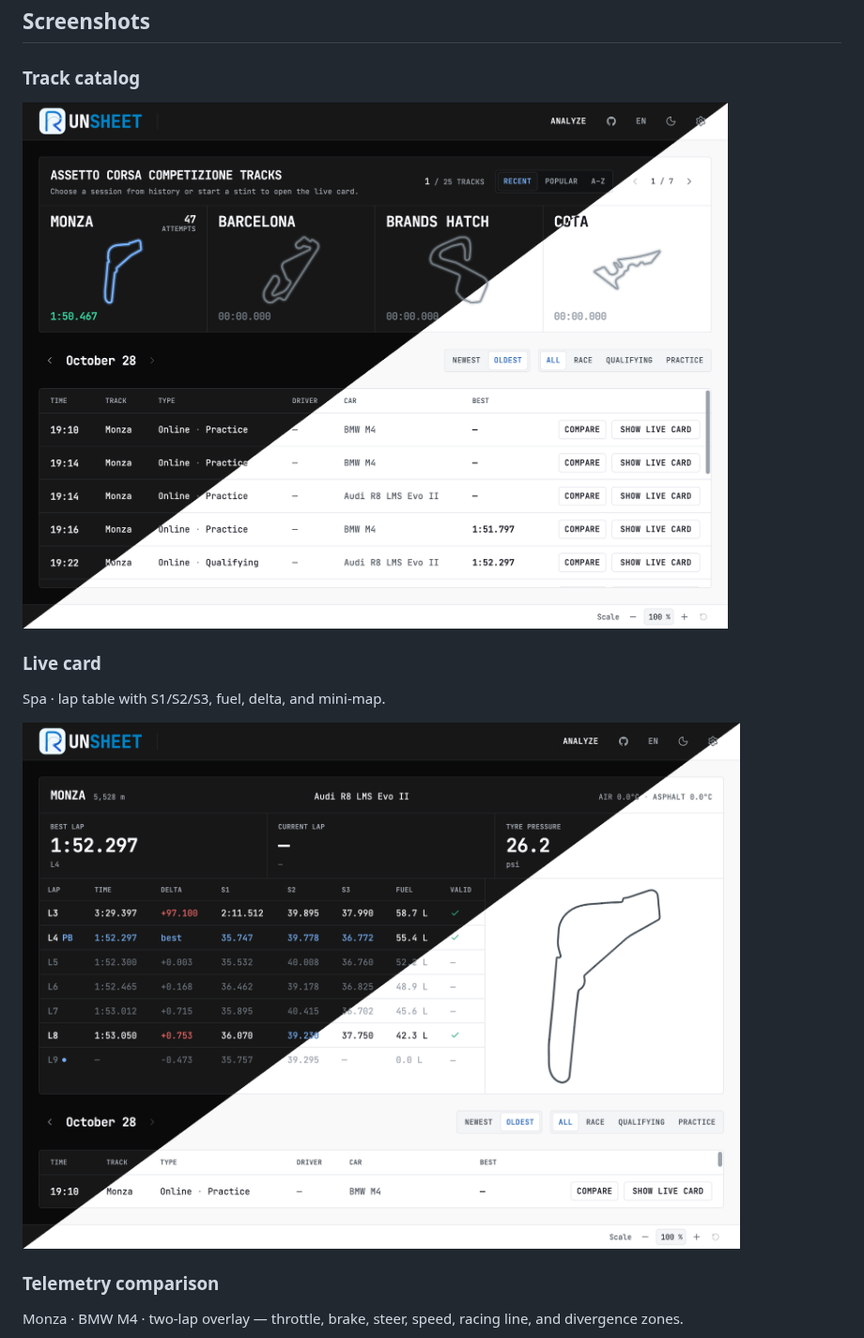
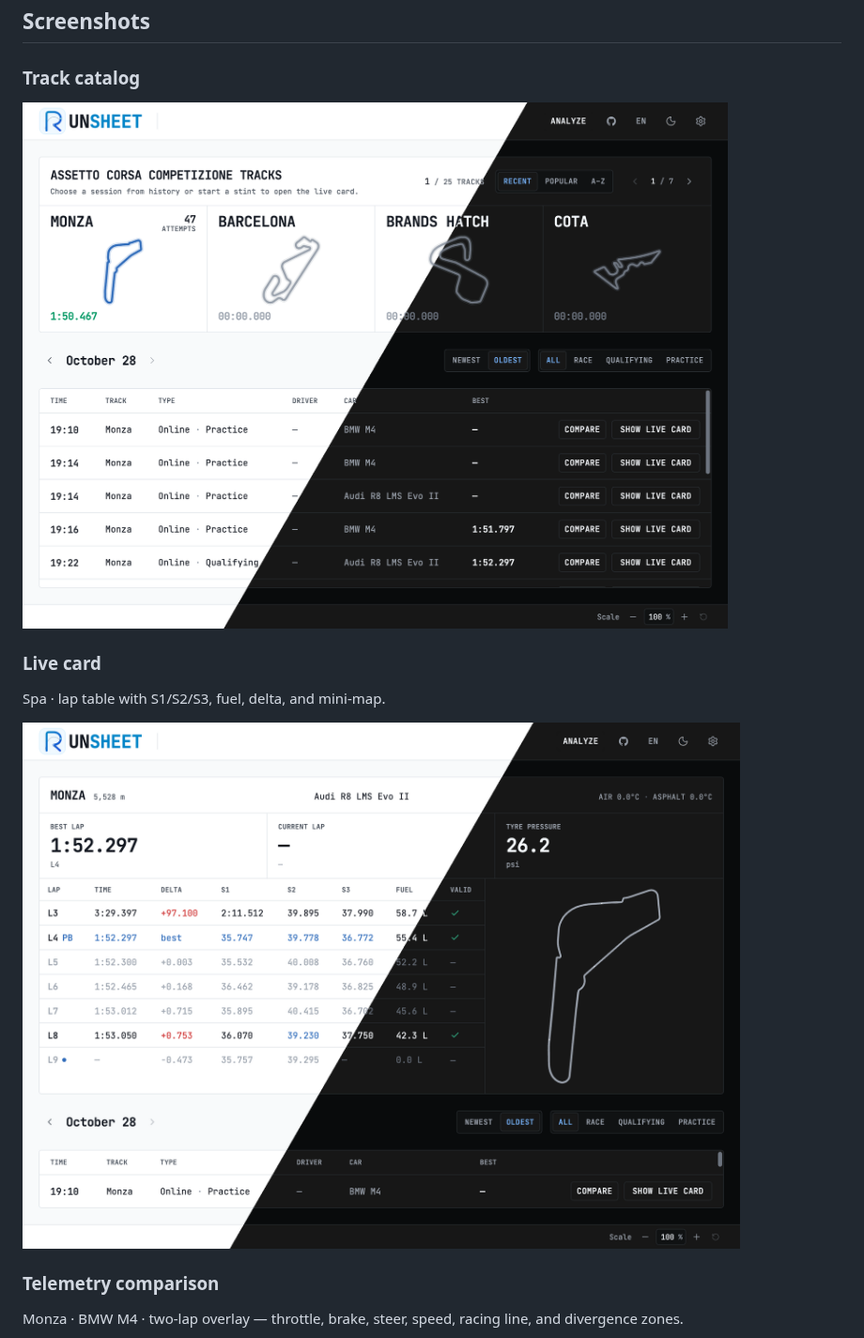
Before and after one commit to indraine/Runsheet, a Markdown page: README.md, the part around one of its changes. Shown at 94% size. GitHub-like rendering; pictures changed too: docs/screenshots/live-card-60deg.png (added), docs/screenshots/live-card-bicolor-dark-left.png (deleted), docs/screenshots/schemes-60deg.png (added).

Commit message:
new screens

```diff
--- a/README.md
+++ b/README.md
@@ -54,13 +54,13 @@
 
 ### Track catalog
 
-![Track catalog](docs/screenshots/schemes-bicolor-dark-left.png)
+![Track catalog](docs/screenshots/schemes-60deg.png)
 
 ### Live card
 
 Spa · lap table with S1/S2/S3, fuel, delta, and mini-map.
 
-![Live card](docs/screenshots/live-card-bicolor-dark-left.png)
+![Live card](docs/screenshots/live-card-60deg.png)
 
 ### Telemetry comparison
 
```
Also changed, not shown: other parts of README.md (+1 -1 lines), README.ru.md (+3 -3 lines), docs/screenshots/telemetry-60deg.png (added), docs/screenshots/telemetry-bicolor-dark-left.png (deleted).
